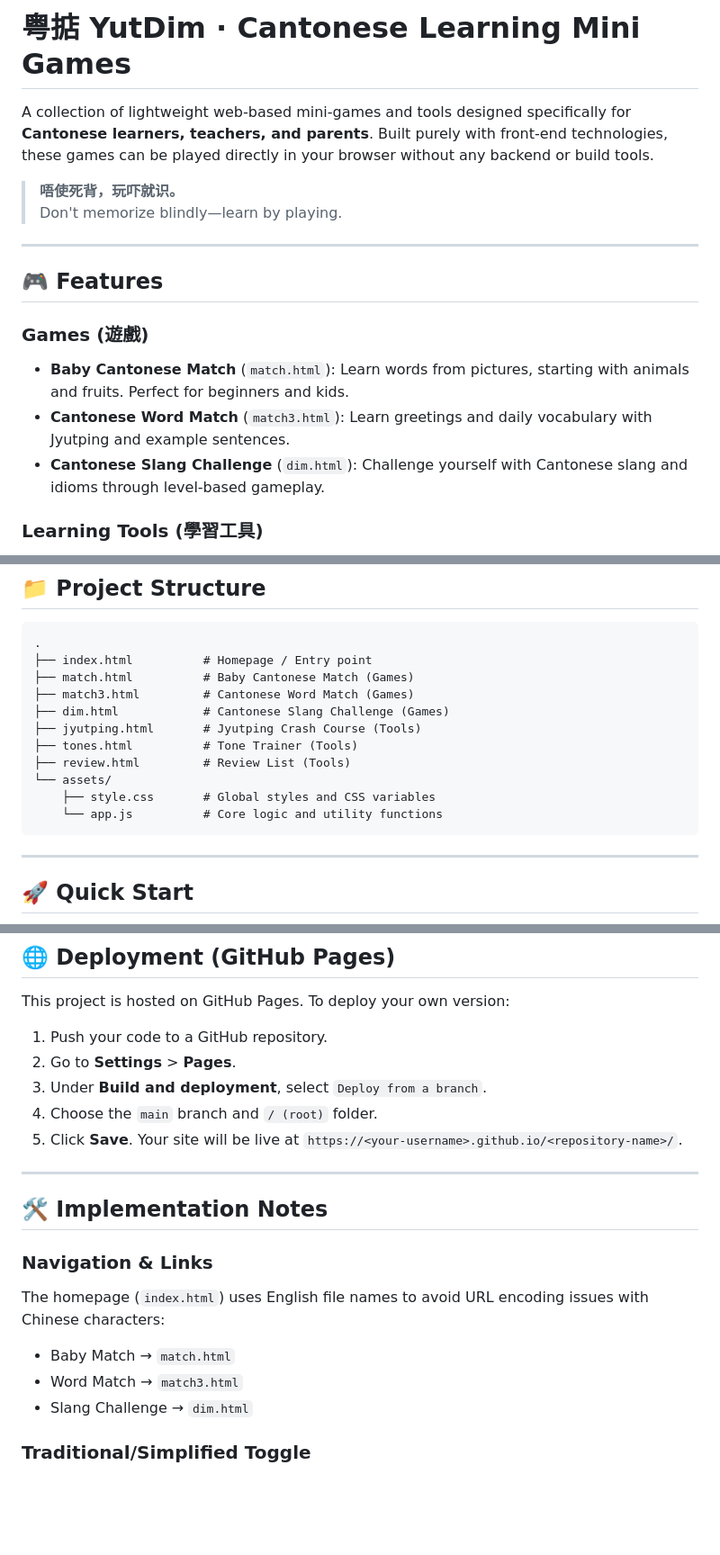
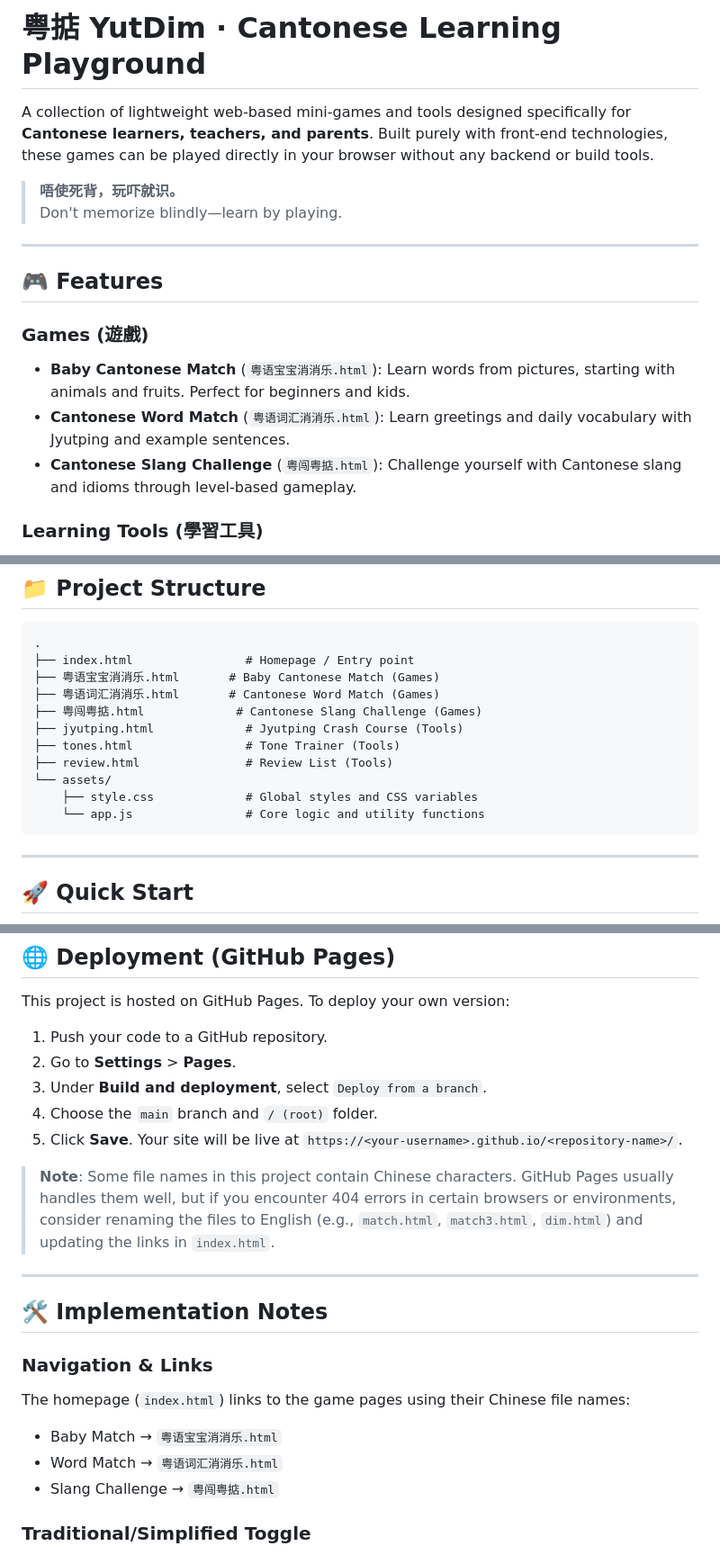
Before and after one commit to ixianzai/small-games, a Markdown page: README.md, 3 parts joined by grey strips. Shown at 90% size. Drawn GitHub-style; blank space fills up the shorter version.

````diff
--- a/README.md
+++ b/README.md
@@ -1,4 +1,4 @@
-# 粤掂 YutDim · Cantonese Learning Mini Games
+# 粤掂 YutDim · Cantonese Learning Playground
 
 A collection of lightweight web-based mini-games and tools designed specifically for **Cantonese learners, teachers, and parents**. Built purely with front-end technologies, these games can be played directly in your browser without any backend or build tools.
 
@@ -10,9 +10,9 @@ A collection of lightweight web-based mini-games and tools designed specifically
 ## 🎮 Features
 
 ### Games (遊戲)
-- **Baby Cantonese Match** (`match.html`): Learn words from pictures, starting with animals and fruits. Perfect for beginners and kids.
-- **Cantonese Word Match** (`match3.html`): Learn greetings and daily vocabulary with Jyutping and example sentences.
-- **Cantonese Slang Challenge** (`dim.html`): Challenge yourself with Cantonese slang and idioms through level-based gameplay.
+- **Baby Cantonese Match** (`粤语宝宝消消乐.html`): Learn words from pictures, starting with animals and fruits. Perfect for beginners and kids.
+- **Cantonese Word Match** (`粤语词汇消消乐.html`): Learn greetings and daily vocabulary with Jyutping and example sentences.
+- **Cantonese Slang Challenge** (`粤闯粤掂.html`): Challenge yourself with Cantonese slang and idioms through level-based gameplay.
 
 ### Learning Tools (學習工具)
 - **Jyutping Crash Course** (`jyutping.html`): Initials, finals, and the six tones explained on one page. Essential for absolute beginners.
@@ -30,16 +30,16 @@ A collection of lightweight web-based mini-games and tools designed specifically
 
 ```text
 .
-├── index.html          # Homepage / Entry point
-├── match.html          # Baby Cantonese Match (Games)
-├── match3.html         # Cantonese Word Match (Games)
-├── dim.html            # Cantonese Slang Challenge (Games)
-├── jyutping.html       # Jyutping Crash Course (Tools)
-├── tones.html          # Tone Trainer (Tools)
-├── review.html         # Review List (Tools)
+├── index.html                # Homepage / Entry point
+├── 粤语宝宝消消乐.html       # Baby Cantonese Match (Games)
+├── 粤语词汇消消乐.html       # Cantonese Word Match (Games)
+├── 粤闯粤掂.html             # Cantonese Slang Challenge (Games)
+├── jyutping.html             # Jyutping Crash Course (Tools)
+├── tones.html                # Tone Trainer (Tools)
+├── review.html               # Review List (Tools)
 └── assets/
-    ├── style.css       # Global styles and CSS variables
-    └── app.js          # Core logic and utility functions
+    ├── style.css             # Global styles and CSS variables
+    └── app.js                # Core logic and utility functions
 ```
 
 ---
@@ -78,15 +78,17 @@ This project is hosted on GitHub Pages. To deploy your own version:
 4. Choose the `main` branch and `/ (root)` folder.
 5. Click **Save**. Your site will be live at `https://<your-username>.github.io/<repository-name>/`.
 
+> **Note**: Some file names in this project contain Chinese characters. GitHub Pages usually handles them well, but if you encounter 404 errors in certain browsers or environments, consider renaming the files to English (e.g., `match.html`, `match3.html`, `dim.html`) and updating the links in `index.html`.
+
 ---
 
 ## 🛠️ Implementation Notes
 
 ### Navigation & Links
-The homepage (`index.html`) uses English file names to avoid URL encoding issues with Chinese characters:
-- Baby Match → `match.html`
-- Word Match → `match3.html`
-- Slang Challenge → `dim.html`
+The homepage (`index.html`) links to the game pages using their Chinese file names:
+- Baby Match → `粤语宝宝消消乐.html`
+- Word Match → `粤语词汇消消乐.html`
+- Slang Challenge → `粤闯粤掂.html`
 
 ### Traditional/Simplified Toggle
 Elements with a `data-sc` attribute store their Simplified Chinese text. The navigation button toggles display mode via:
````
